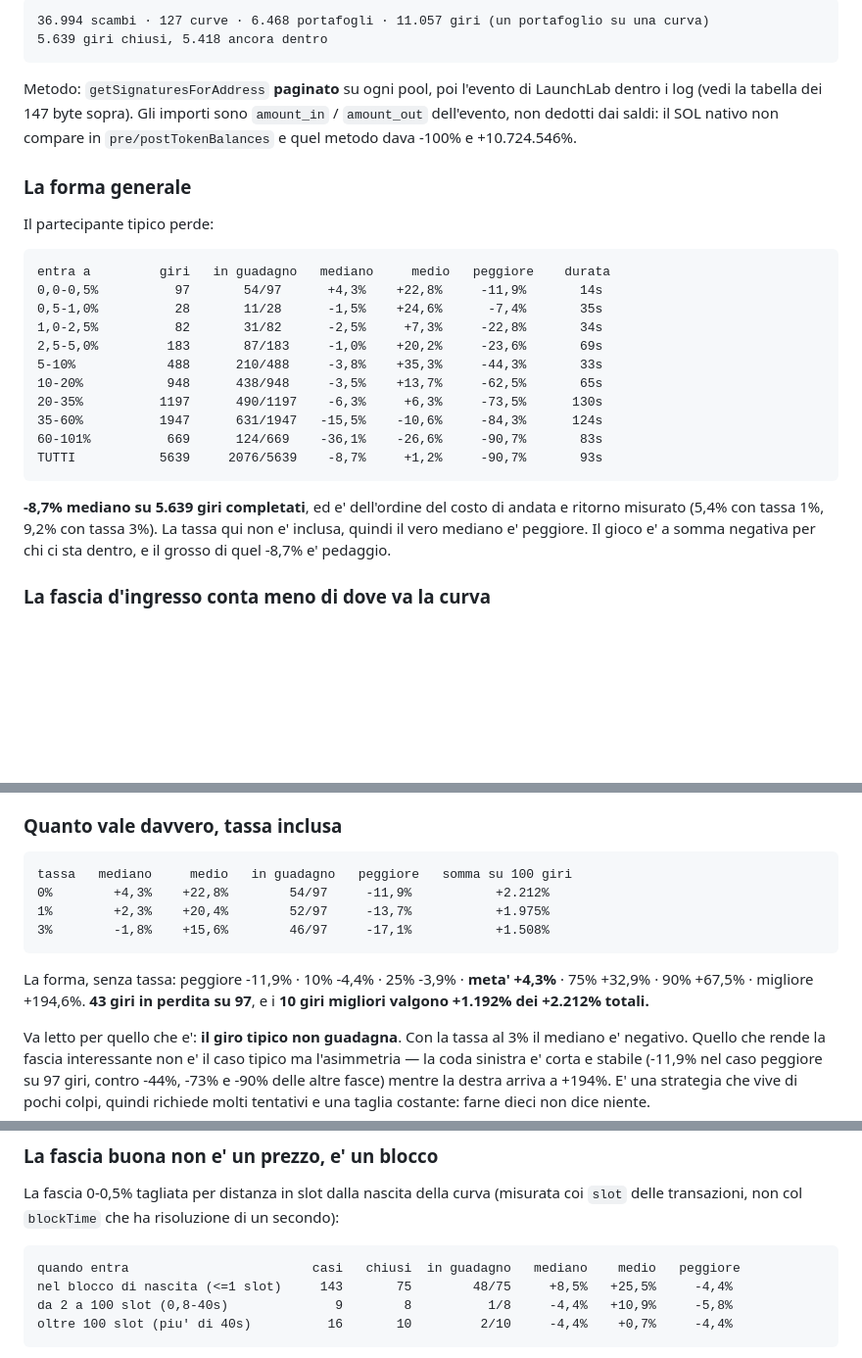
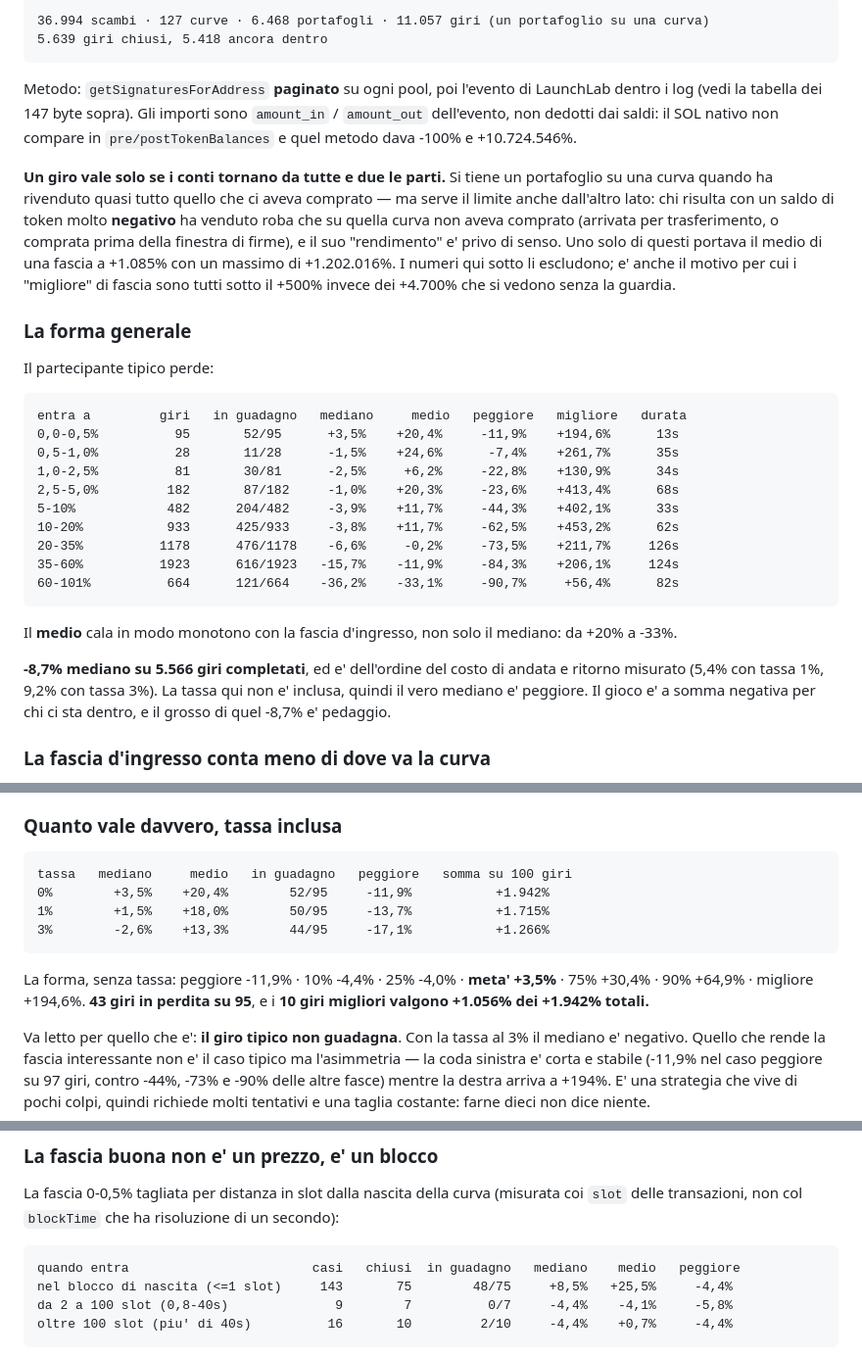
Before and after one commit to manumastro/pump-amm-sniper, a Markdown page: docs/stonk-fun.md, 3 parts joined by grey strips. Shown at 98% size. Drawn GitHub-style; blank space fills up the shorter version.

Commit message:
fix: un giro vale solo se i conti tornano da tutte e due le parti
Il filtro teneva i portafogli che avevano rivenduto quasi tutto, ma non escludeva
chi risultava con un saldo di token molto NEGATIVO: quelli hanno venduto roba che
su quella curva non avevano comprato (trasferita da fuori, o comprata prima della
finestra di firme), e il loro "rendimento" non significa niente.

Uno solo di questi portava il medio di una fascia a +1.085% con un massimo di
+1.202.016%. Con la guardia i "migliore" di fascia scendono tutti sotto il +500%
e il medio diventa monotono nella fascia d'ingresso, da +20% a -33%.

Le conclusioni non cambiano, due si rafforzano: la riga "da 2 a 100 slot dalla
nascita" passa da +10,9% medio (che era l'artefatto) a -4,1%, e da una vincita su
otto a zero su sette.

Co-Authored-By: Claude Opus 5 (1M context) <noreply@anthropic.com>

```diff
--- a/docs/stonk-fun.md
+++ b/docs/stonk-fun.md
@@ -599,23 +599,32 @@ Metodo: `getSignaturesForAddress` **paginato** su ogni pool, poi l'evento di Lau
 dedotti dai saldi: il SOL nativo non compare in `pre/postTokenBalances` e quel metodo dava -100% e
 +10.724.546%.
 
+**Un giro vale solo se i conti tornano da tutte e due le parti.** Si tiene un portafoglio su una
+curva quando ha rivenduto quasi tutto quello che ci aveva comprato — ma serve il limite anche
+dall'altro lato: chi risulta con un saldo di token molto **negativo** ha venduto roba che su quella
+curva non aveva comprato (arrivata per trasferimento, o comprata prima della finestra di firme), e il
+suo "rendimento" e' privo di senso. Uno solo di questi portava il medio di una fascia a +1.085% con
+un massimo di +1.202.016%. I numeri qui sotto li escludono; e' anche il motivo per cui i "migliore"
+di fascia sono tutti sotto il +500% invece dei +4.700% che si vedono senza la guardia.
+
 ### La forma generale
 
 Il partecipante tipico perde:
 
-    entra a         giri   in guadagno   mediano     medio   peggiore    durata
-    0,0-0,5%          97       54/97      +4,3%    +22,8%     -11,9%       14s
-    0,5-1,0%          28       11/28      -1,5%    +24,6%      -7,4%       35s
-    1,0-2,5%          82       31/82      -2,5%     +7,3%     -22,8%       34s
-    2,5-5,0%         183       87/183     -1,0%    +20,2%     -23,6%       69s
-    5-10%            488      210/488     -3,8%    +35,3%     -44,3%       33s
-    10-20%           948      438/948     -3,5%    +13,7%     -62,5%       65s
-    20-35%          1197      490/1197    -6,3%     +6,3%     -73,5%      130s
-    35-60%          1947      631/1947   -15,5%    -10,6%     -84,3%      124s
-    60-101%          669      124/669    -36,1%    -26,6%     -90,7%       83s
-    TUTTI           5639     2076/5639    -8,7%     +1,2%     -90,7%       93s
+    entra a         giri   in guadagno   mediano     medio   peggiore   migliore   durata
+    0,0-0,5%          95       52/95      +3,5%    +20,4%     -11,9%    +194,6%      13s
+    0,5-1,0%          28       11/28      -1,5%    +24,6%      -7,4%    +261,7%      35s
+    1,0-2,5%          81       30/81      -2,5%     +6,2%     -22,8%    +130,9%      34s
+    2,5-5,0%         182       87/182     -1,0%    +20,3%     -23,6%    +413,4%      68s
+    5-10%            482      204/482     -3,9%    +11,7%     -44,3%    +402,1%      33s
+    10-20%           933      425/933     -3,8%    +11,7%     -62,5%    +453,2%      62s
+    20-35%          1178      476/1178    -6,6%     -0,2%     -73,5%    +211,7%     126s
+    35-60%          1923      616/1923   -15,7%    -11,9%     -84,3%    +206,1%     124s
+    60-101%          664      121/664    -36,2%    -33,1%     -90,7%     +56,4%      82s
 
-**-8,7% mediano su 5.639 giri completati**, ed e' dell'ordine del costo di andata e ritorno misurato
+Il **medio** cala in modo monotono con la fascia d'ingresso, non solo il mediano: da +20% a -33%.
+
+**-8,7% mediano su 5.566 giri completati**, ed e' dell'ordine del costo di andata e ritorno misurato
 (5,4% con tassa 1%, 9,2% con tassa 3%). La tassa qui non e' inclusa, quindi il vero mediano e' peggiore.
 Il gioco e' a somma negativa per chi ci sta dentro, e il grosso di quel -8,7% e' pedaggio.
 
@@ -659,13 +668,13 @@ Due controlli che potevano demolire il risultato, e non lo demoliscono:
 ### Quanto vale davvero, tassa inclusa
 
     tassa   mediano     medio   in guadagno   peggiore   somma su 100 giri
-    0%        +4,3%    +22,8%        54/97     -11,9%           +2.212%
-    1%        +2,3%    +20,4%        52/97     -13,7%           +1.975%
-    3%        -1,8%    +15,6%        46/97     -17,1%           +1.508%
+    0%        +3,5%    +20,4%        52/95     -11,9%           +1.942%
+    1%        +1,5%    +18,0%        50/95     -13,7%           +1.715%
+    3%        -2,6%    +13,3%        44/95     -17,1%           +1.266%
 
-La forma, senza tassa: peggiore -11,9% · 10% -4,4% · 25% -3,9% · **meta' +4,3%** · 75% +32,9% ·
-90% +67,5% · migliore +194,6%. **43 giri in perdita su 97**, e i **10 giri migliori valgono
-+1.192% dei +2.212% totali.**
+La forma, senza tassa: peggiore -11,9% · 10% -4,4% · 25% -4,0% · **meta' +3,5%** · 75% +30,4% ·
+90% +64,9% · migliore +194,6%. **43 giri in perdita su 95**, e i **10 giri migliori valgono
++1.056% dei +1.942% totali.**
 
 Va letto per quello che e': **il giro tipico non guadagna**. Con la tassa al 3% il mediano e'
 negativo. Quello che rende la fascia interessante non e' il caso tipico ma l'asimmetria — la coda
@@ -684,7 +693,7 @@ transazioni, non col `blockTime` che ha risoluzione di un secondo):
 
     quando entra                        casi   chiusi  in guadagno   mediano    medio   peggiore
     nel blocco di nascita (<=1 slot)     143       75        48/75     +8,5%   +25,5%     -4,4%
-    da 2 a 100 slot (0,8-40s)              9        8          1/8     -4,4%   +10,9%     -5,8%
+    da 2 a 100 slot (0,8-40s)              9        7          0/7     -4,4%    -4,1%     -5,8%
     oltre 100 slot (piu' di 40s)          16       10         2/10     -4,4%    +0,7%     -4,4%
 
 **Tutto il vantaggio e' nel blocco di nascita.** Ottocento millisecondi dopo e' gia' finito. Gli
```
